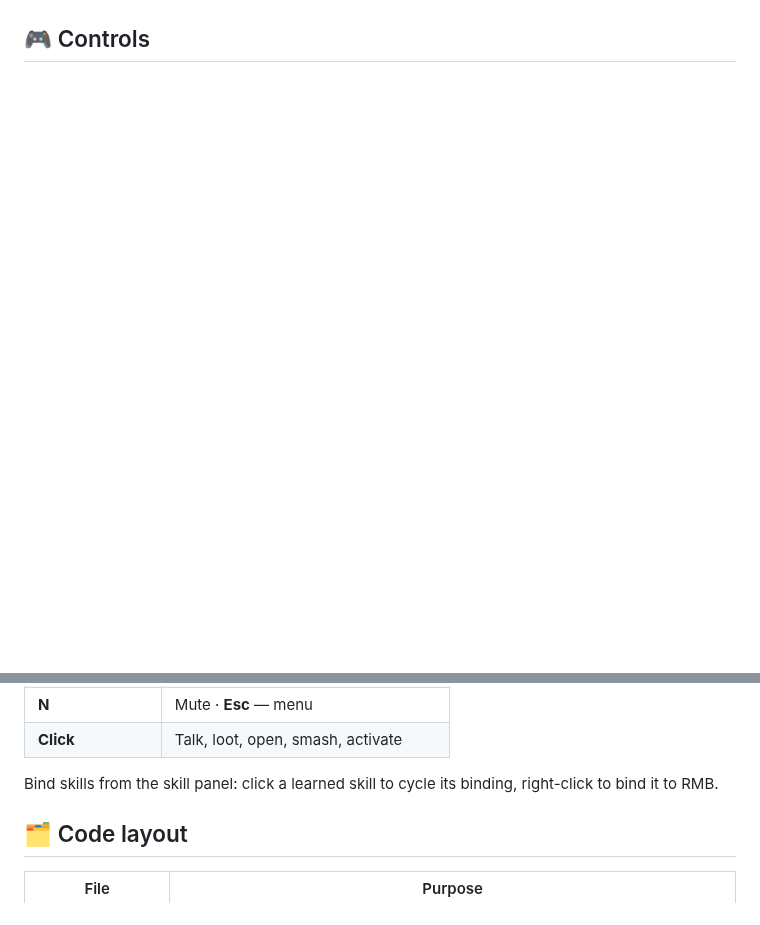
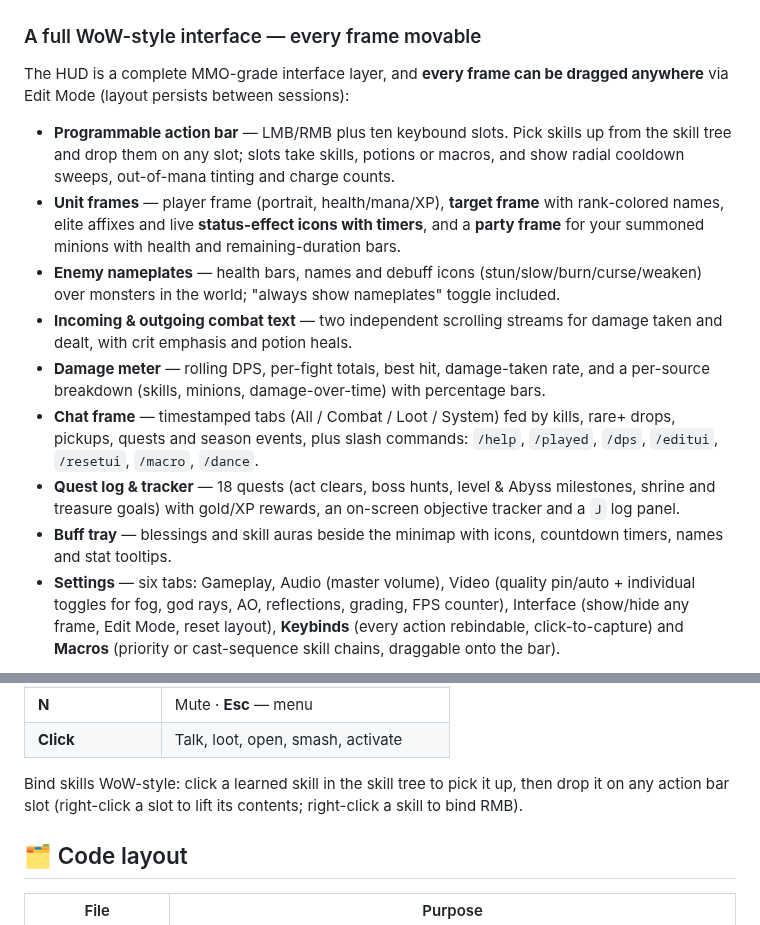
Before and after one commit to adriansonaplane/curly-enigma, a Markdown page: README.md, 2 parts joined by grey strips. Rendered like a GitHub page; blank space fills up the shorter version.

```diff
--- a/README.md
+++ b/README.md
@@ -95,4 +95,31 @@ sound effects, town hub with 5 NPCs, town portals, waypoints, autosave, and hard
 ![The Weeping Parish](screenshots/crypt.png)
 ![The Burning Throne](screenshots/hell.png)
 
-## 🎮 Controls
+### A full WoW-style interface — every frame movable
+The HUD is a complete MMO-grade interface layer, and **every frame can be dragged anywhere**
+via Edit Mode (layout persists between sessions):
+
+- **Programmable action bar** — LMB/RMB plus ten keybound slots. Pick skills up from the skill
+  tree and drop them on any slot; slots take skills, potions or macros, and show radial cooldown
+  sweeps, out-of-mana tinting and charge counts.
+- **Unit frames** — player frame (portrait, health/mana/XP), **target frame** with rank-colored
+  names, elite affixes and live **status-effect icons with timers**, and a **party frame** for
+  your summoned minions with health and remaining-duration bars.
+- **Enemy nameplates** — health bars, names and debuff icons (stun/slow/burn/curse/weaken) over
+  monsters in the world; "always show nameplates" toggle included.
+- **Incoming & outgoing combat text** — two independent scrolling streams for damage taken and
+  dealt, with crit emphasis and potion heals.
+- **Damage meter** — rolling DPS, per-fight totals, best hit, damage-taken rate, and a
+  per-source breakdown (skills, minions, damage-over-time) with percentage bars.
+- **Chat frame** — timestamped tabs (All / Combat / Loot / System) fed by kills, rare+ drops,
+  pickups, quests and season events, plus slash commands: `/help`, `/played`, `/dps`, `/editui`,
+  `/resetui`, `/macro`, `/dance`.
+- **Quest log & tracker** — 18 quests (act clears, boss hunts, level & Abyss milestones, shrine
+  and treasure goals) with gold/XP rewards, an on-screen objective tracker and a `J` log panel.
+- **Buff tray** — blessings and skill auras beside the minimap with icons, countdown timers,
+  names and stat tooltips.
+- **Settings** — six tabs: Gameplay, Audio (master volume), Video (quality pin/auto + individual
+  toggles for fog, god rays, AO, reflections, grading, FPS counter), Interface (show/hide any
+  frame, Edit Mode, reset layout), **Keybinds** (every action rebindable, click-to-capture) and
+  **Macros** (priority or cast-sequence skill chains, draggable onto the bar).
+
@@ -108,8 +142,8 @@ sound effects, town hub with 5 NPCs, town portals, waypoints, autosave, and hard
 | **N** | Mute · **Esc** — menu |
 | **Click** | Talk, loot, open, smash, activate |
 
-Bind skills from the skill panel: click a learned skill to cycle its binding, right-click to
-bind it to RMB.
+Bind skills WoW-style: click a learned skill in the skill tree to pick it up, then drop it on
+any action bar slot (right-click a slot to lift its contents; right-click a skill to bind RMB).
 
 ## 🗂 Code layout
 
```
Also changed, not shown: other parts of README.md (+8 -1 lines), screenshots/ui_combat.png (added), screenshots/ui_editmode.png (added), screenshots/ui_settings.png (added), 8 other files.
